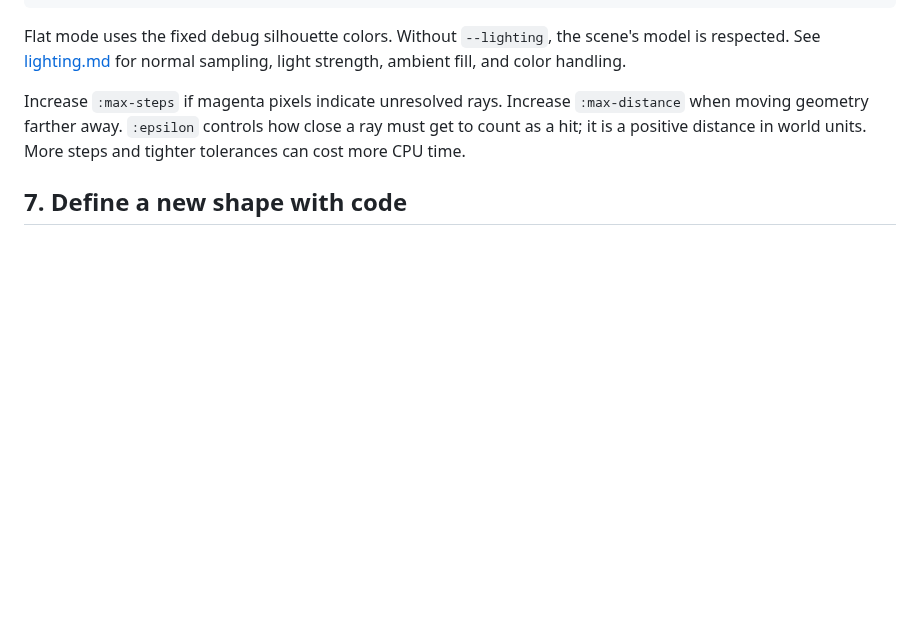
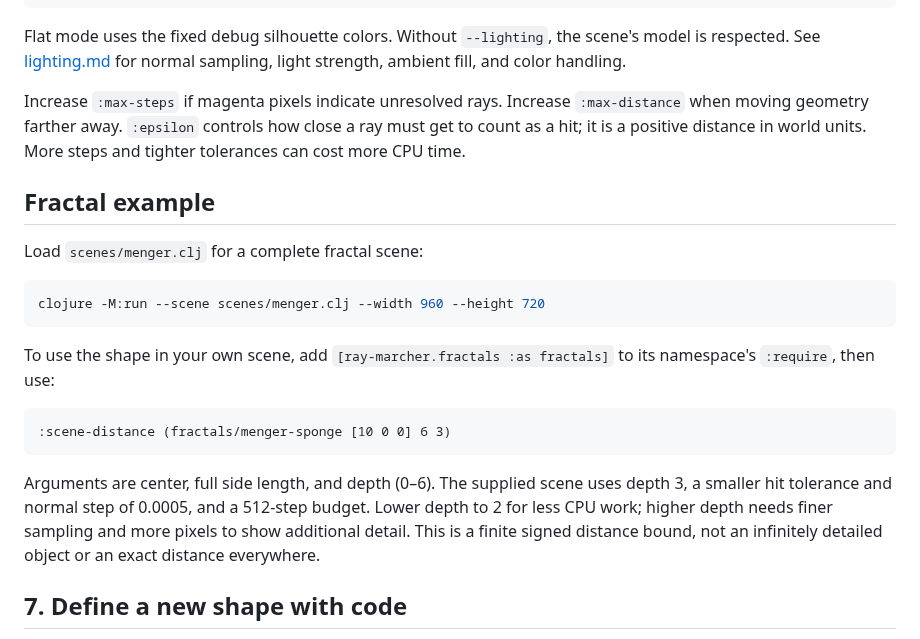
Before and after one commit to dontoperatesystem32/csci_6221_clojure, a Markdown page: docs/custom-scenes.md, the part around the change. Rendered like a GitHub page; blank space fills up the shorter version.

````diff
--- a/docs/custom-scenes.md
+++ b/docs/custom-scenes.md
@@ -118,6 +118,22 @@ Flat mode uses the fixed debug silhouette colors. Without `--lighting`, the scen
 
 Increase `:max-steps` if magenta pixels indicate unresolved rays. Increase `:max-distance` when moving geometry farther away. `:epsilon` controls how close a ray must get to count as a hit; it is a positive distance in world units. More steps and tighter tolerances can cost more CPU time.
 
+## Fractal example
+
+Load `scenes/menger.clj` for a complete fractal scene:
+
+```sh
+clojure -M:run --scene scenes/menger.clj --width 960 --height 720
+```
+
+To use the shape in your own scene, add `[ray-marcher.fractals :as fractals]` to its namespace's `:require`, then use:
+
+```clojure
+:scene-distance (fractals/menger-sponge [10 0 0] 6 3)
+```
+
+Arguments are center, full side length, and depth (0–6). The supplied scene uses depth 3, a smaller hit tolerance and normal step of 0.0005, and a 512-step budget. Lower depth to 2 for less CPU work; higher depth needs finer sampling and more pixels to show additional detail. This is a finite signed distance bound, not an infinitely detailed object or an exact distance everywhere.
+
 ## 7. Define a new shape with code
 
 You can provide your own signed-distance functions rather than being limited to the constructors. For example, a horizontal floor at Y = -2 has signed distance `y + 2`:
````
Also changed, not shown: README.md (+16 -0 lines), docs/development-diary.md (+22 -0 lines), docs/images/menger.png (added), 4 other files.
